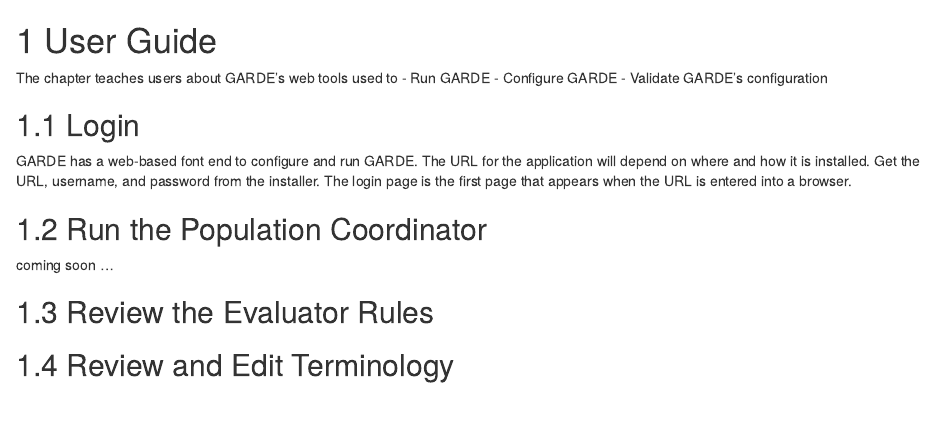
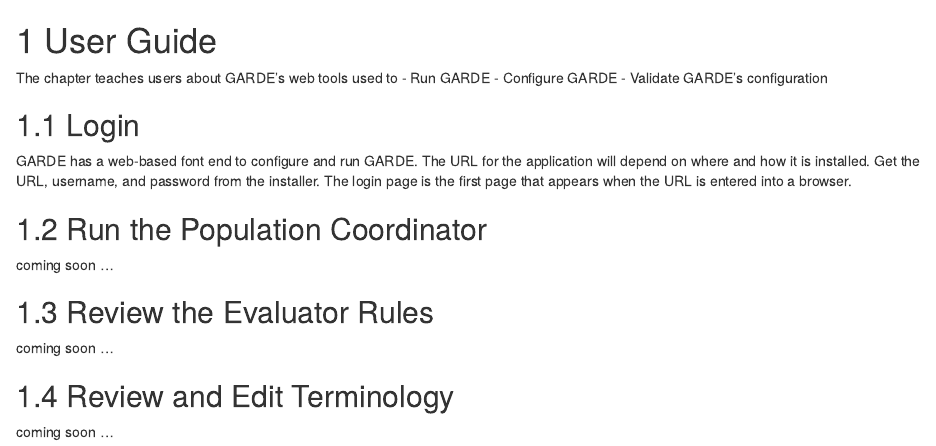
Before and after one commit to acmadeo/GARDE_practice, an R Markdown document (02-GARDE-user-guide.Rmd): the page in a window 1100 px wide, from its top. Rendered offline with R 4.5, knitr and Pandoc, with nearby package versions; drawn as R Markdown's standard HTML page in place of the format the file asks for; some code elsewhere in the file could not run offline.

Commit message:
Trivial update on new branch

```diff
--- a/02-GARDE-user-guide.Rmd
+++ b/02-GARDE-user-guide.Rmd
@@ -25,5 +25,8 @@ coming soon ...
 
 ## Review the Evaluator Rules
 
+coming soon ...
 
 ## Review and Edit Terminology
+
+coming soon ...
```
